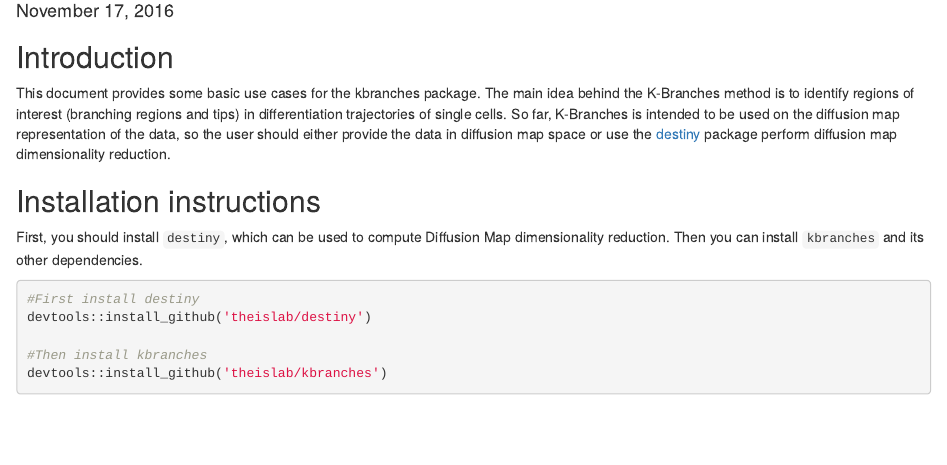
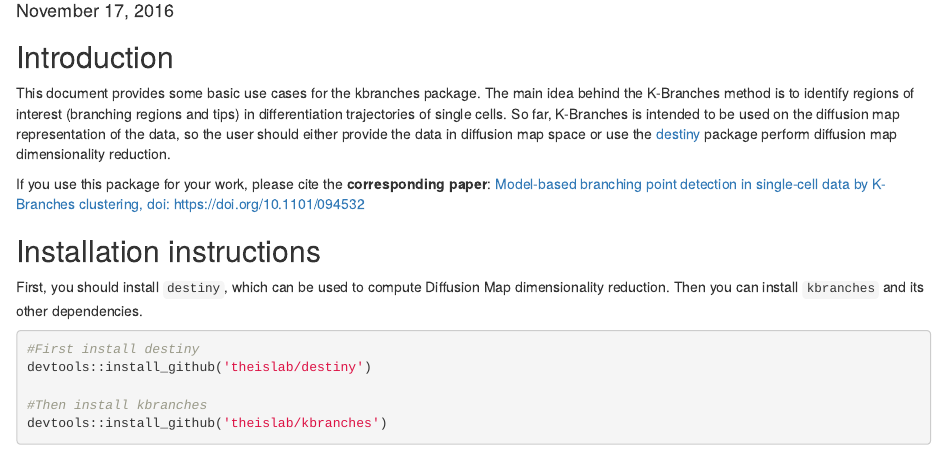
Before and after one commit to theislab/kbranches, an R Markdown document (README.Rmd): the page in a window 1100 px wide, from 100 px down. Rendered offline with R 4.5, knitr and Pandoc, with nearby package versions.

Commit message:
updated the readme

```diff
--- a/README.Rmd
+++ b/README.Rmd
@@ -13,6 +13,8 @@ library(kbranches)
 ## Introduction
 
 This document provides some basic use cases for the kbranches package. The main idea behind the K-Branches method is to identify regions of interest (branching regions and tips) in differentiation trajectories of single cells. So far, K-Branches is intended to be used on the diffusion map representation of the data, so the user should either provide the data in diffusion map space or use the [destiny](http://bioconductor.org/packages/release/bioc/html/destiny.html) package perform diffusion map dimensionality reduction.
+
+If you use this package for your work, please cite the **corresponding paper**: [Model-based branching point detection in single-cell data by K-Branches clustering, doi: https://doi.org/10.1101/094532 ](https://doi.org/10.1101/094532)
 
 ## Installation instructions
 First, you should install `destiny`, which can be used to compute Diffusion Map dimensionality reduction. Then you can install `kbranches` and its other dependencies.
```
